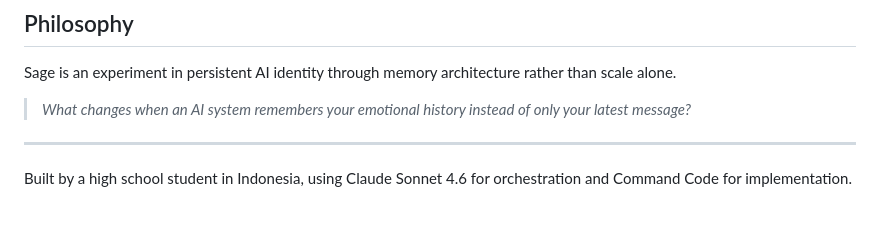
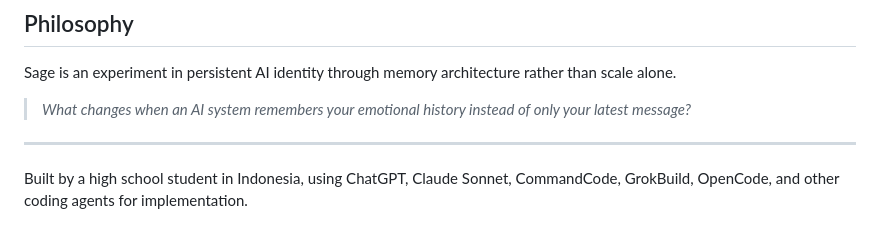
Before and after one commit to 91nedlawnavi-svg/sageV2, a Markdown page: README.md, the part around the change. Rendered like a GitHub page.

```diff
--- a/README.md
+++ b/README.md
@@ -318,4 +318,4 @@ Sage is an experiment in persistent AI identity through memory architecture rath
 
 ---
 
-Built by a high school student in Indonesia, using Claude Sonnet 4.6 for orchestration and Command Code for implementation.
+Built by a high school student in Indonesia, using ChatGPT, Claude Sonnet, CommandCode, GrokBuild, OpenCode, and other coding agents for implementation.
```
